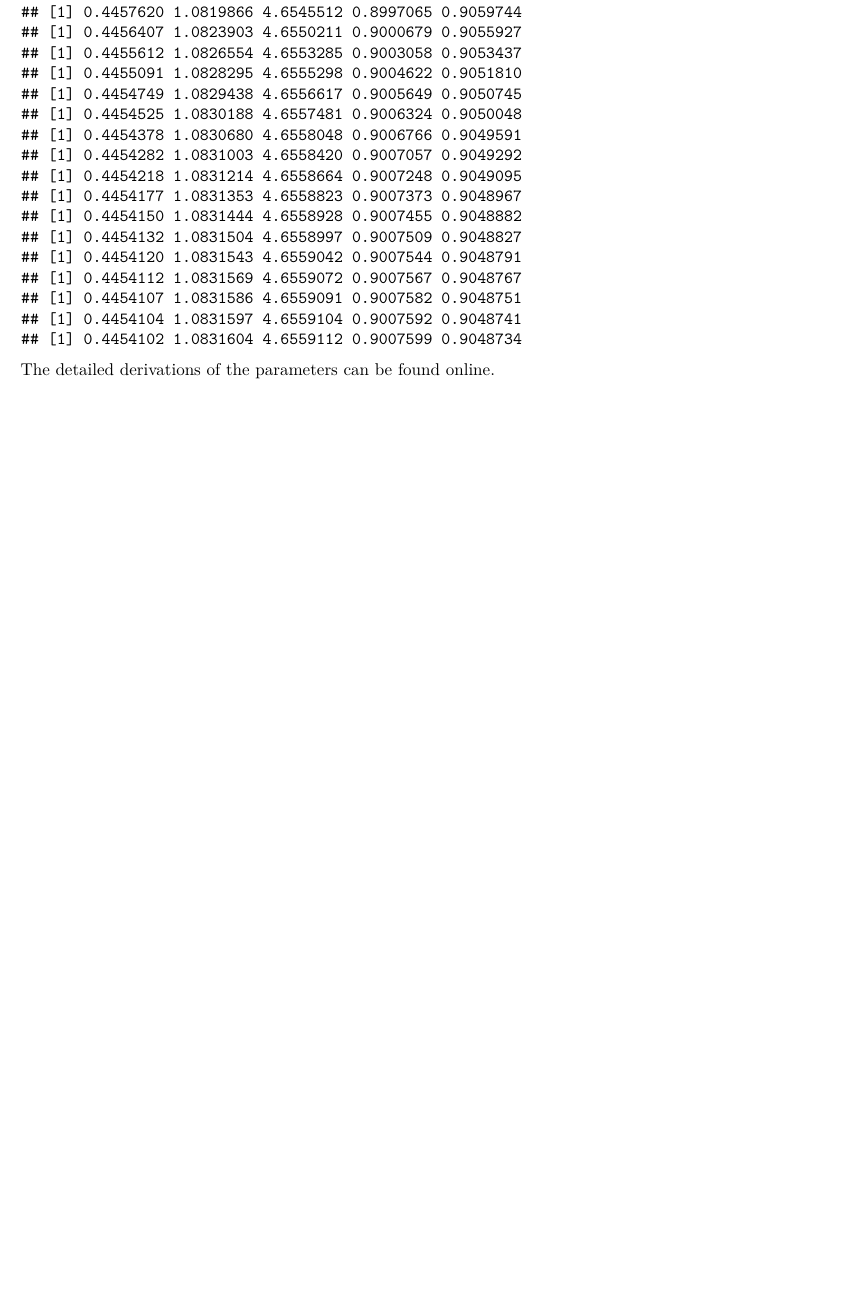
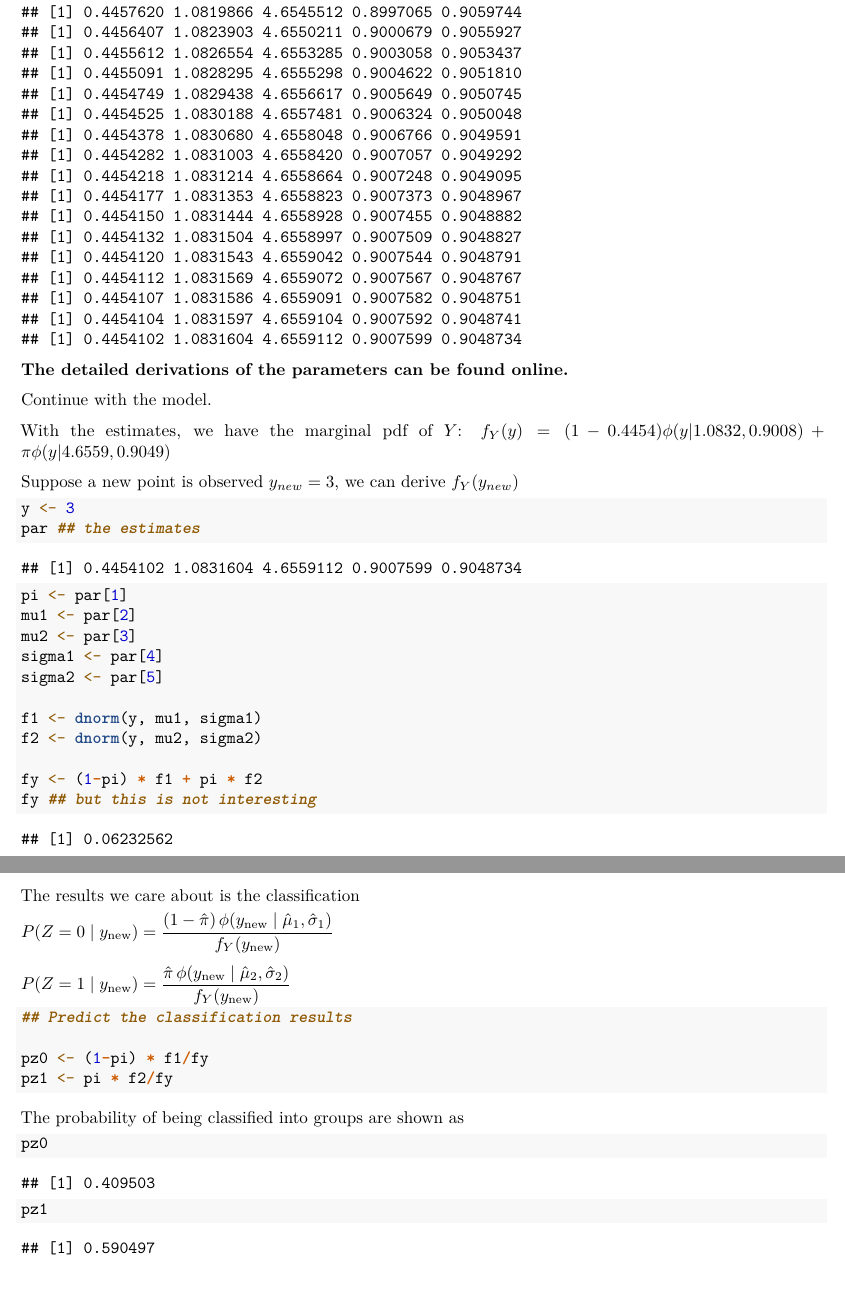
Before and after one commit to lec25/KU2026Seminar, an R Markdown document (4/EM-R.Rmd): part of page 4 of 4 before the commit and two parts of pages 4 and 5 of 5 after it, the two joined at a grey line, cut so that both start at the same text, the shorter picture padded with empty space. Rendered offline with R 4.5, knitr and Pandoc, then LaTeX, with nearby package versions; both versions are drawn in the output format of the newer one.

Commit message:
Update EM-R.Rmd

````diff
--- a/4/EM-R.Rmd
+++ b/4/EM-R.Rmd
@@ -2,8 +2,8 @@
 title: "Two examples about EM algorithm"
 date: "`r Sys.Date()`"
 output:
+  pdf_document: default
   html_document: default
-  pdf_document: default
 ---
 
 ## R Experiment
@@ -107,4 +107,52 @@ while (diff > tol) { ## If difference is greater than some very small value, the
 }
 ```
 
-The detailed derivations of the parameters can be found online.
+**The detailed derivations of the parameters can be found online.**
+
+Continue with the model.
+
+With the estimates, we have the marginal pdf of $Y$: $f_Y(y)=(1-0.4454)\phi(y| 1.0832,0.9008)+\pi\phi(y| 4.6559, 0.9049)$
+
+Suppose a new point is observed $y_{new}=3$, we can derive $f_Y(y_{new})$
+
+```{r}
+y <- 3
+par ## the estimates
+pi <- par[1]
+mu1 <- par[2]
+mu2 <- par[3]
+sigma1 <- par[4]
+sigma2 <- par[5]
+
+f1 <- dnorm(y, mu1, sigma1)
+f2 <- dnorm(y, mu2, sigma2)
+
+fy <- (1-pi) * f1 + pi * f2
+fy ## but this is not interesting
+```
+The results we care about is the classification
+
+$P(Z=0 \mid y_{\text{new}})
+= \dfrac{(1-\hat{\pi})\,\phi(y_{\text{new}} \mid \hat{\mu}_1,\hat{\sigma}_1)}
+{f_Y(y_{\text{new}})}$
+
+$P(Z=1 \mid y_{\text{new}})
+= \dfrac{\hat{\pi}\,\phi(y_{\text{new}} \mid \hat{\mu}_2,\hat{\sigma}_2)}
+{f_Y(y_{\text{new}})}
+$
+
+
+
+```{r}
+## Predict the classification results
+
+pz0 <- (1-pi) * f1/fy
+pz1 <- pi * f2/fy
+```
+
+The probability of being classified into groups are shown as
+
+```{r}
+pz0
+pz1
+```
````
Also changed, not shown: 4/EM-R.Rmd (10 more changed lines).
